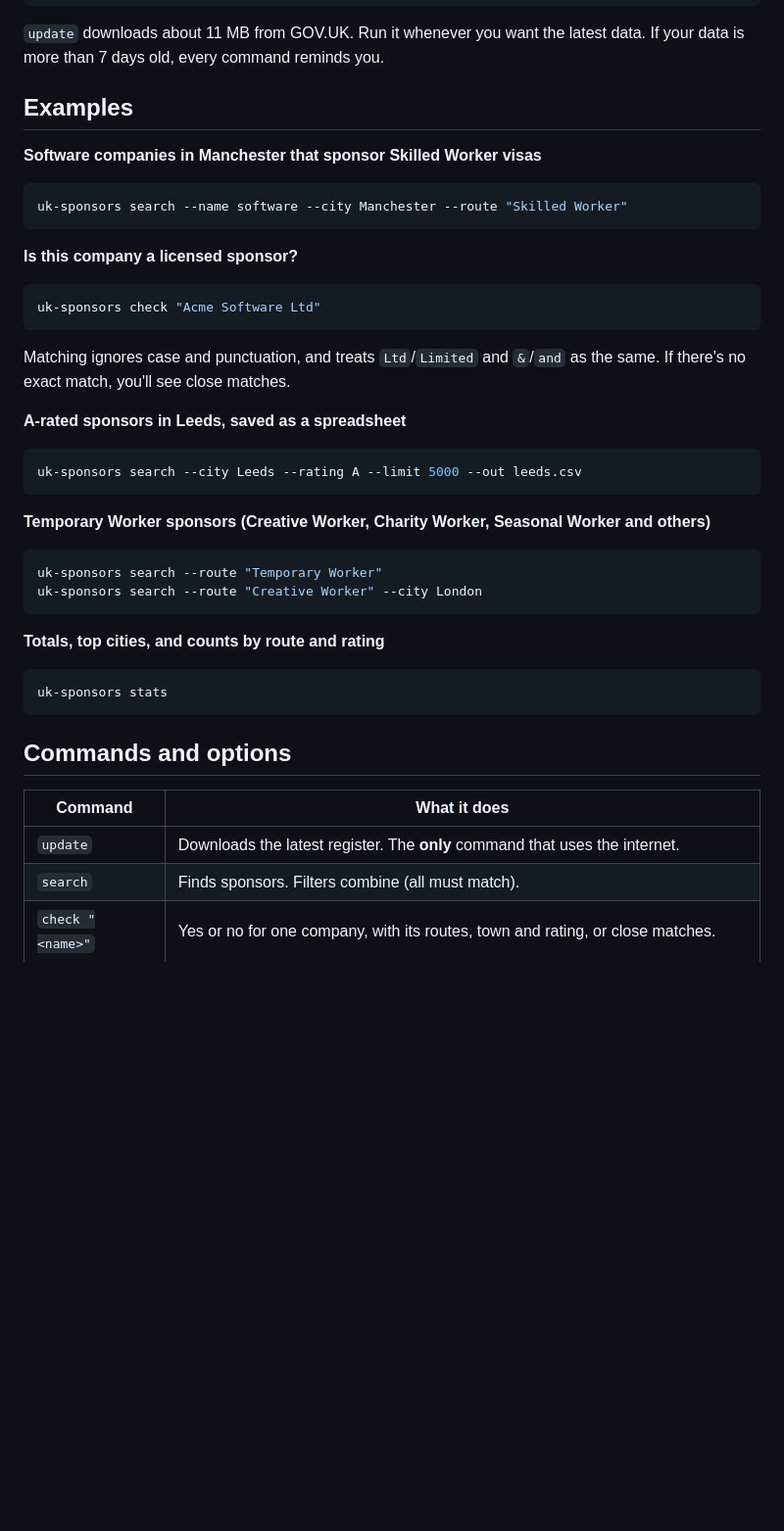
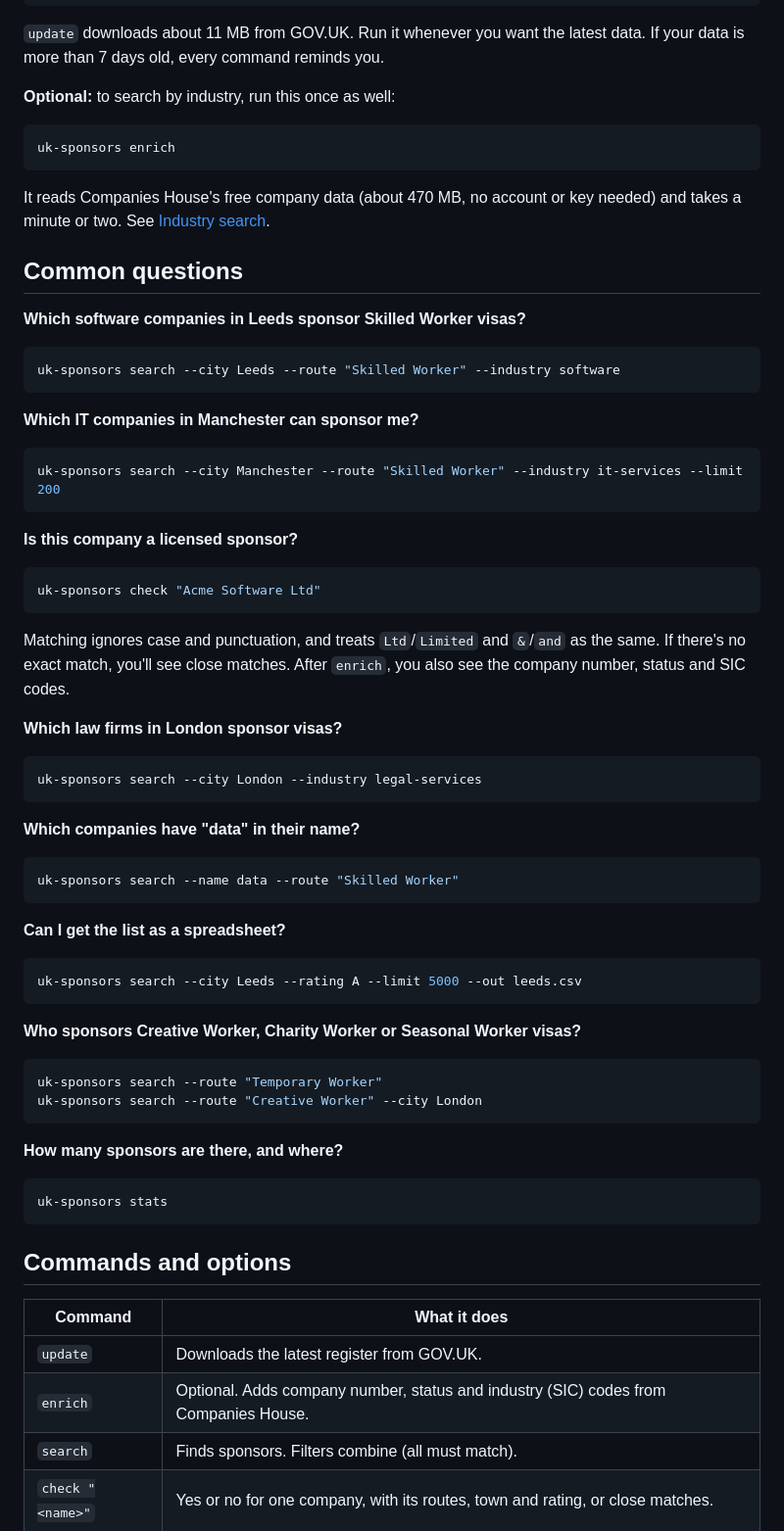
Before and after one commit to ToukirOfficial/uk-sponsors, a Markdown page: README.md, the part around one of its changes. Shown at 98% size. Rendered like a GitHub page; blank space fills up the shorter version.

````diff
--- a/README.md
+++ b/README.md
@@ -40,12 +31,26 @@ npx uk-sponsors search --city Leeds --route "Skilled Worker"
 
 `update` downloads about 11 MB from GOV.UK. Run it whenever you want the latest data. If your data is more than 7 days old, every command reminds you.
 
-## Examples
-
-**Software companies in Manchester that sponsor Skilled Worker visas**
+**Optional:** to search by industry, run this once as well:
 
 ```sh
-uk-sponsors search --name software --city Manchester --route "Skilled Worker"
+uk-sponsors enrich
+```
+
+It reads Companies House's free company data (about 470 MB, no account or key needed) and takes a minute or two. See [Industry search](#industry-search).
+
+## Common questions
+
+**Which software companies in Leeds sponsor Skilled Worker visas?**
+
+```sh
+uk-sponsors search --city Leeds --route "Skilled Worker" --industry software
+```
+
+**Which IT companies in Manchester can sponsor me?**
+
+```sh
+uk-sponsors search --city Manchester --route "Skilled Worker" --industry it-services --limit 200
 ```
 
 **Is this company a licensed sponsor?**
@@ -54,22 +59,34 @@ uk-sponsors search --name software --city Manchester --route "Skilled Worker"
 uk-sponsors check "Acme Software Ltd"
 ```
 
-Matching ignores case and punctuation, and treats `Ltd`/`Limited` and `&`/`and` as the same. If there's no exact match, you'll see close matches.
+Matching ignores case and punctuation, and treats `Ltd`/`Limited` and `&`/`and` as the same. If there's no exact match, you'll see close matches. After `enrich`, you also see the company number, status and SIC codes.
 
-**A-rated sponsors in Leeds, saved as a spreadsheet**
+**Which law firms in London sponsor visas?**
+
+```sh
+uk-sponsors search --city London --industry legal-services
+```
+
+**Which companies have "data" in their name?**
+
+```sh
+uk-sponsors search --name data --route "Skilled Worker"
+```
+
+**Can I get the list as a spreadsheet?**
 
 ```sh
 uk-sponsors search --city Leeds --rating A --limit 5000 --out leeds.csv
 ```
 
-**Temporary Worker sponsors (Creative Worker, Charity Worker, Seasonal Worker and others)**
+**Who sponsors Creative Worker, Charity Worker or Seasonal Worker visas?**
 
 ```sh
 uk-sponsors search --route "Temporary Worker"
 uk-sponsors search --route "Creative Worker" --city London
 ```
 
-**Totals, top cities, and counts by route and rating**
+**How many sponsors are there, and where?**
 
 ```sh
 uk-sponsors stats
@@ -79,7 +96,8 @@ uk-sponsors stats
 
 | Command          | What it does                                                                              |
 | ---------------- | ----------------------------------------------------------------------------------------- |
-| `update`         | Downloads the latest register. The **only** command that uses the internet.               |
+| `update`         | Downloads the latest register from GOV.UK.                                                |
+| `enrich`         | Optional. Adds company number, status and industry (SIC) codes from Companies House.      |
 | `search`         | Finds sponsors. Filters combine (all must match).                                         |
 | `check "<name>"` | Yes or no for one company, with its routes, town and rating, or close matches.            |
 | `stats`          | Register date, totals, top 10 towns and cities, counts by route, licence type and rating. |
````
Also changed, not shown: other parts of README.md (+61 -35 lines), PRD.md (+9 -1 lines), plan.md (+22 -9 lines), docs/demo.gif (added), 1 other file.
